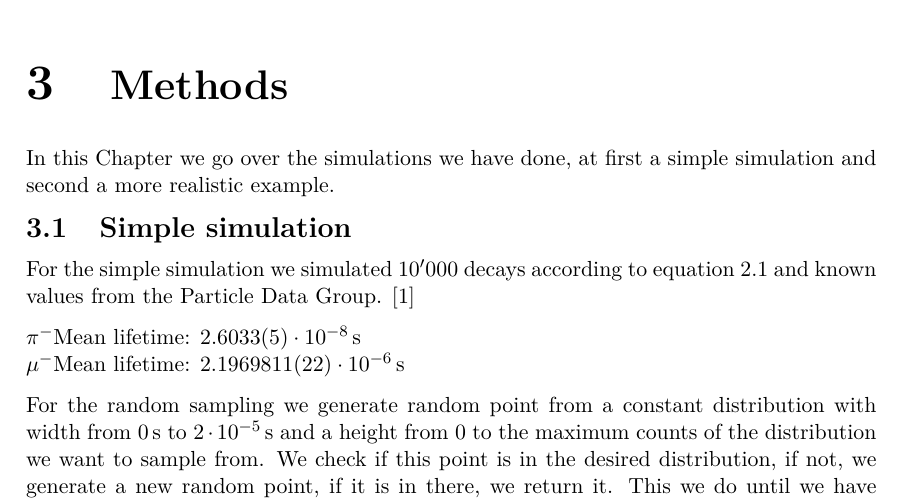
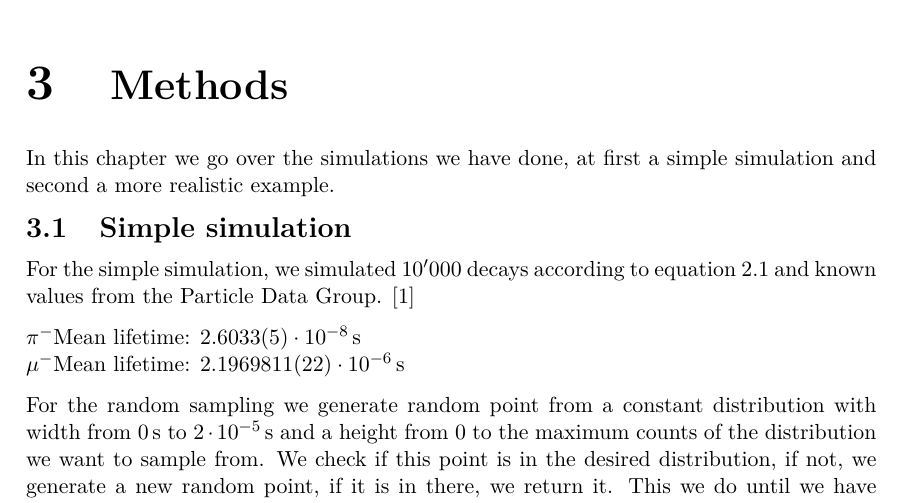
Before and after one commit to kingspoof/PHY241, a LaTeX book (Documentation/main.tex): part of page 5 of 11, cut so that both start at the same text. Compiled offline with pdfLaTeX.

Commit message:
test merge from overleaf

```diff
--- a/Documentation/main.tex
+++ b/Documentation/main.tex
@@ -76,7 +76,7 @@ The basic elements of the corresponding real experiment are shown in Figure \ref
 \FloatBarrier
 \chapter{Methods}
 
-In this Chapter we go over the simulations we have done, at first a simple simulation and second a more realistic example.
+In this chapter we go over the simulations we have done, at first a simple simulation and second a more realistic example.
 
 \section{Simple simulation}
 % d\tau_{\pi}ription of the simulation model
@@ -84,7 +84,7 @@ In this Chapter we go over the simulations we have done, at first a simple simul
 % algorithms or numerical methods used
 % software / tools used
 
-For the simple simulation we simulated \num{10000} decays according to equation \ref{eq:decay_chain_equation} and known values from the Particle Data Group. \cite{ParticleDataGroup:2024cfk}
+For the simple simulation, we simulated \num{10000} decays according to equation \ref{eq:decay_chain_equation} and known values from the Particle Data Group. \cite{ParticleDataGroup:2024cfk}
 
 \pion Mean lifetime: \qty{2.6033(0.0005)e-8}{\s} \\
 \muon Mean lifetime: \qty{2.1969811(0.0000022)e-6}{\s}
```
